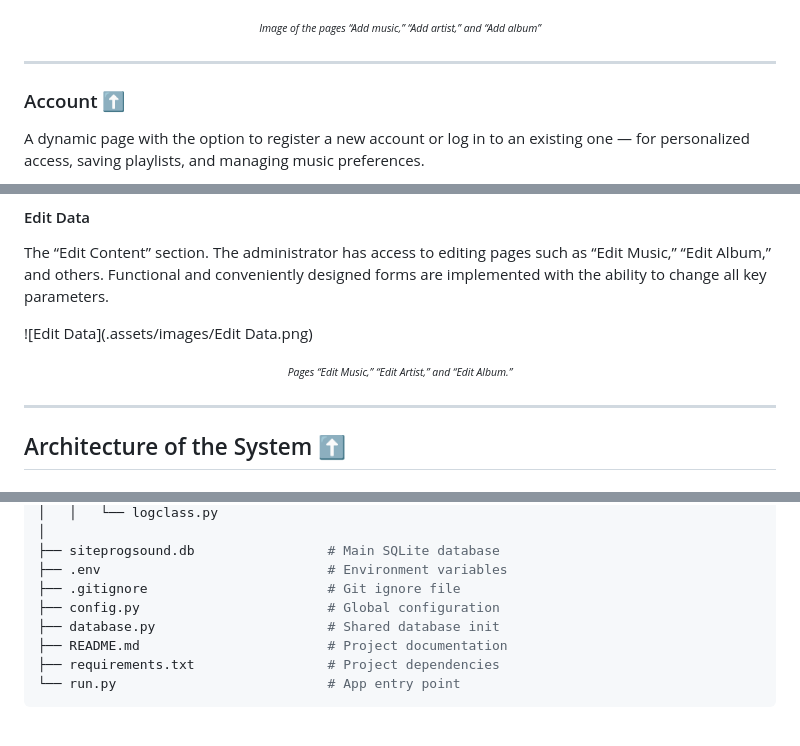
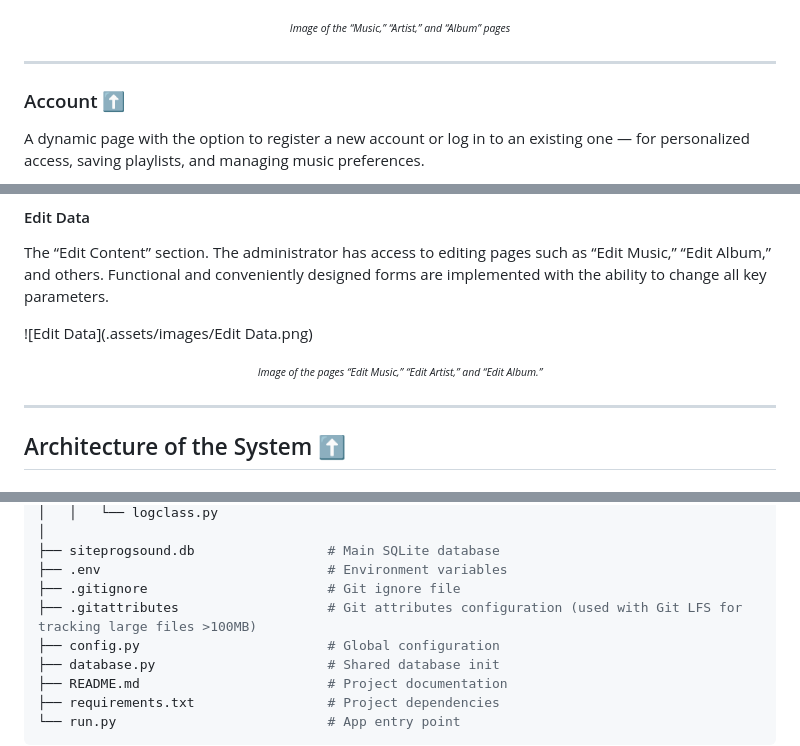
Before and after one commit to DENIS-ILKOVICH/site-prog-sound, a Markdown page: README.md, 3 parts joined by grey strips. Drawn GitHub-style; blank space fills up the shorter version.

```diff
--- a/README.md
+++ b/README.md
@@ -92,7 +92,7 @@ The main page consists of blocks such as interesting tags, artists, albums, and
 By navigating from the main page to the “Music,” “Albums,” or “Artists” sections, users receive additional information and recommendations for similar content, which helps them discover new music.
 
 ![Music & Artist & Album Interface](.assets/images/Music&Artist&Album.png)
-<p align="center"><small><small><em>Image of the pages “Add music,” “Add artist,” and “Add album”
+<p align="center"><small><small><em>Image of the “Music,” “Artist,” and “Album” pages
  </em></small></small></p>
 
 ---
@@ -139,7 +139,7 @@ The administrator has access to pages for adding content: “Add Music,” “Ad
 The “Edit Content” section. The administrator has access to editing pages such as “Edit Music,” “Edit Album,” and others. Functional and conveniently designed forms are implemented with the ability to change all key parameters.
 
 ![Edit Data](.assets/images/Edit Data.png)
-<p align="center"><small><small><em>Pages “Edit Music,” “Edit Artist,” and “Edit Album.”
+<p align="center"><small><small><em>Image of the pages “Edit Music,” “Edit Artist,” and “Edit Album.”
 </em></small></small></p>
 
 ---
@@ -279,6 +279,7 @@ SiteProgSound/
 ├── siteprogsound.db                 # Main SQLite database
 ├── .env                             # Environment variables
 ├── .gitignore                       # Git ignore file
+├── .gitattributes                   # Git attributes configuration (used with Git LFS for tracking large files >100MB)
 ├── config.py                        # Global configuration
 ├── database.py                      # Shared database init
 ├── README.md                        # Project documentation
```
